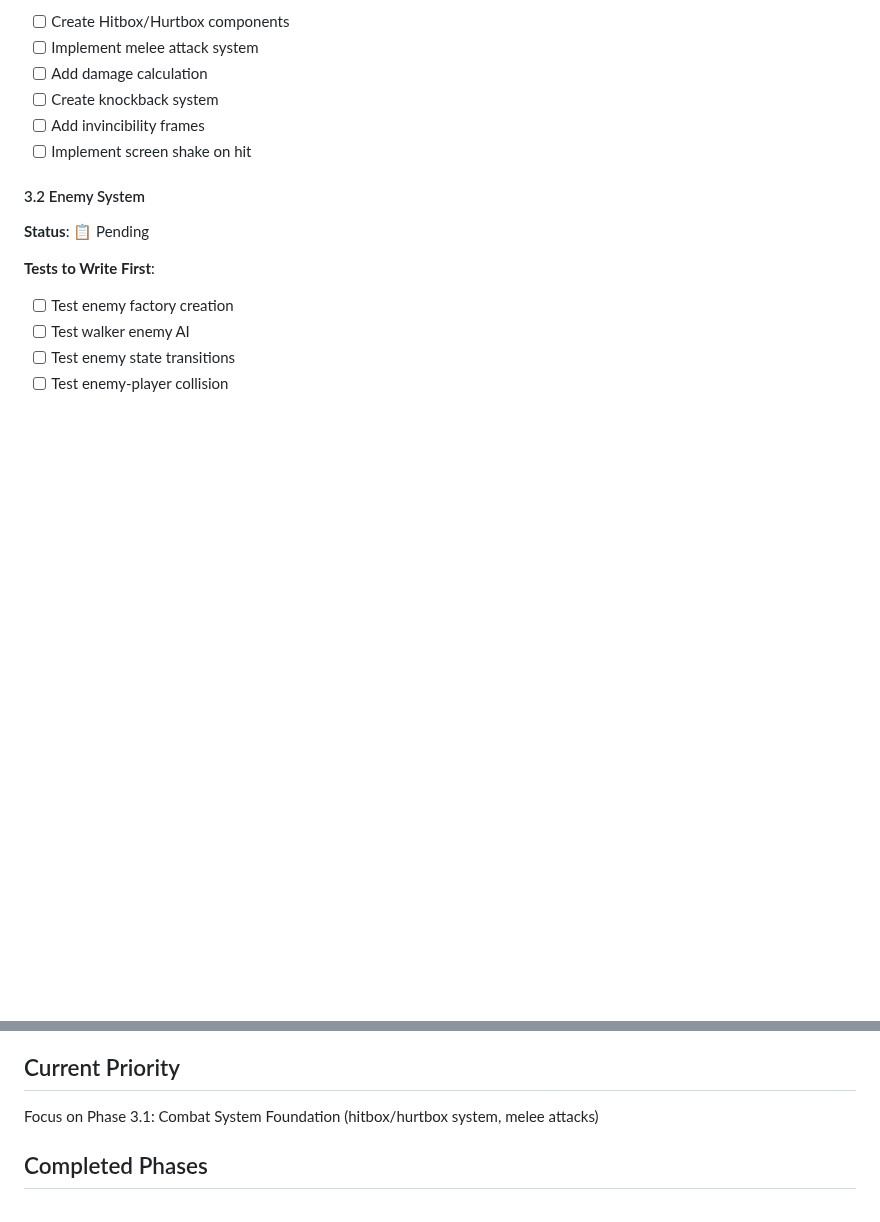
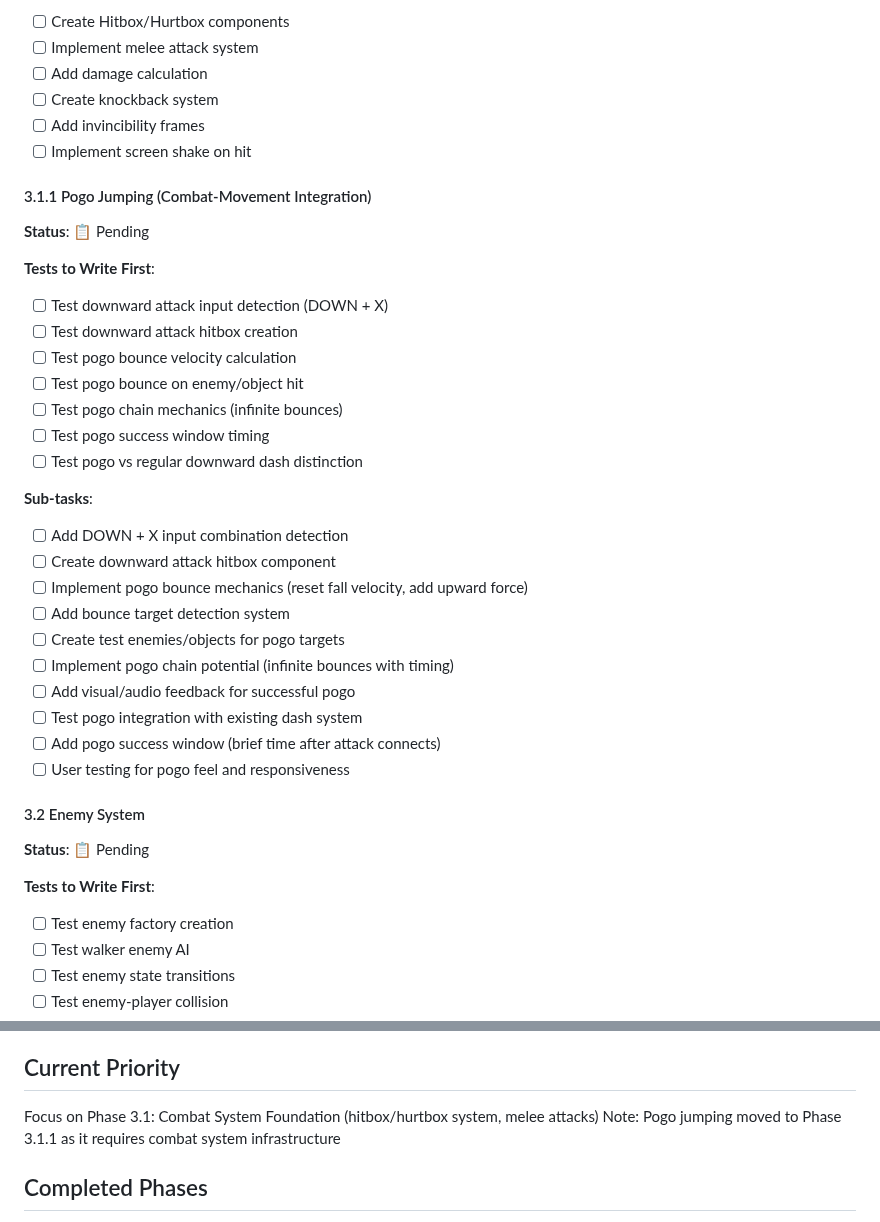
Before and after one commit to oryosef1/PLATFORMER2, a Markdown page: todo.md, 2 parts joined by grey strips. GitHub-like rendering; blank space fills up the shorter version.

Commit message:
Update documentation: Pogo jumping moved to Phase 3.1.1
Architecture Decision:
- Correctly identified pogo jumping as combat mechanic (DOWN + X attack)
- Moved from Phase 2.4 (movement) to Phase 3.1.1 (combat-movement integration)
- Requires hitbox/hurtbox system infrastructure

Documentation Updates:
- Added comprehensive Phase 3.1.1 tasks and tests in todo.md
- Updated memory.md with architectural decision
- Phase 2.4 Advanced Movement now officially complete

Phase 2.4 Final Status:
- All pure movement mechanics implemented and working
- 204 tests passing
- Ready for Phase 3.1: Combat System Foundation

🤖 Generated with [Claude Code](https://claude.ai/code)

Co-Authored-By: Claude <noreply@anthropic.com>

```diff
--- a/todo.md
+++ b/todo.md
@@ -204,6 +204,30 @@
 - [ ] Add invincibility frames
 - [ ] Implement screen shake on hit
 
+#### 3.1.1 Pogo Jumping (Combat-Movement Integration)
+**Status**: 📋 Pending
+
+**Tests to Write First**:
+- [ ] Test downward attack input detection (DOWN + X)
+- [ ] Test downward attack hitbox creation
+- [ ] Test pogo bounce velocity calculation
+- [ ] Test pogo bounce on enemy/object hit
+- [ ] Test pogo chain mechanics (infinite bounces)
+- [ ] Test pogo success window timing
+- [ ] Test pogo vs regular downward dash distinction
+
+**Sub-tasks**:
+- [ ] Add DOWN + X input combination detection
+- [ ] Create downward attack hitbox component
+- [ ] Implement pogo bounce mechanics (reset fall velocity, add upward force)
+- [ ] Add bounce target detection system
+- [ ] Create test enemies/objects for pogo targets
+- [ ] Implement pogo chain potential (infinite bounces with timing)
+- [ ] Add visual/audio feedback for successful pogo
+- [ ] Test pogo integration with existing dash system
+- [ ] Add pogo success window (brief time after attack connects)
+- [ ] User testing for pogo feel and responsiveness
+
 #### 3.2 Enemy System
 **Status**: 📋 Pending
 
@@ -374,6 +398,7 @@
 
 ## Current Priority
 Focus on Phase 3.1: Combat System Foundation (hitbox/hurtbox system, melee attacks)
+Note: Pogo jumping moved to Phase 3.1.1 as it requires combat system infrastructure
 
 ## Completed Phases
 - ✅ Phase 1.1: Basic Game Setup
```
Also changed, not shown: memory.md (+1 -0 lines).
